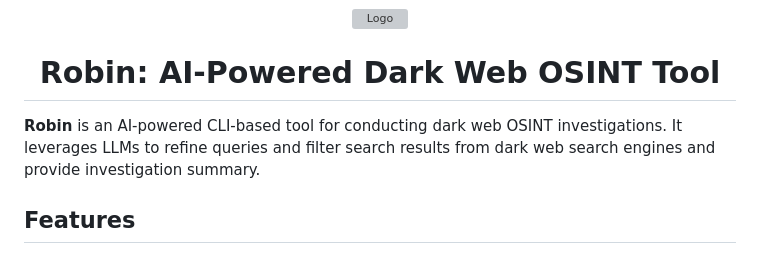
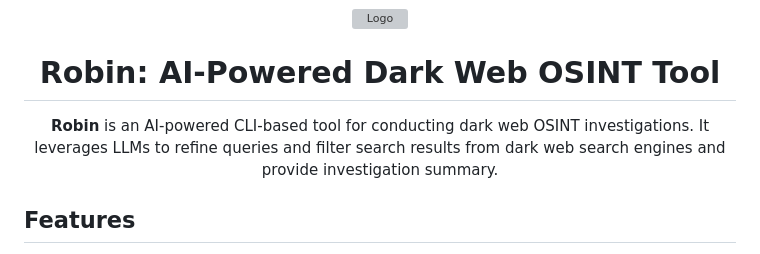
Before and after one commit to apurvsinghgautam/robin, a Markdown page: README.md, the part around the change. GitHub-like rendering; grey boxes are pictures that could not be loaded.

```diff
--- a/README.md
+++ b/README.md
@@ -1,9 +1,11 @@
 <div align="center">
   <img src="img.png" alt="Logo" width="300">
   <h1>Robin: AI-Powered Dark Web OSINT Tool</h1>
+
+**Robin** is an AI-powered CLI-based tool for conducting dark web OSINT investigations. It leverages LLMs to refine queries and filter search results from dark web search engines and provide investigation summary.
 </div>
 
-**Robin** is an AI-powered CLI-based tool for conducting dark web OSINT investigations. It leverages LLMs to refine queries and filter search results from dark web search engines and provide investigation summary.
+
 
 ## Features
 
```
